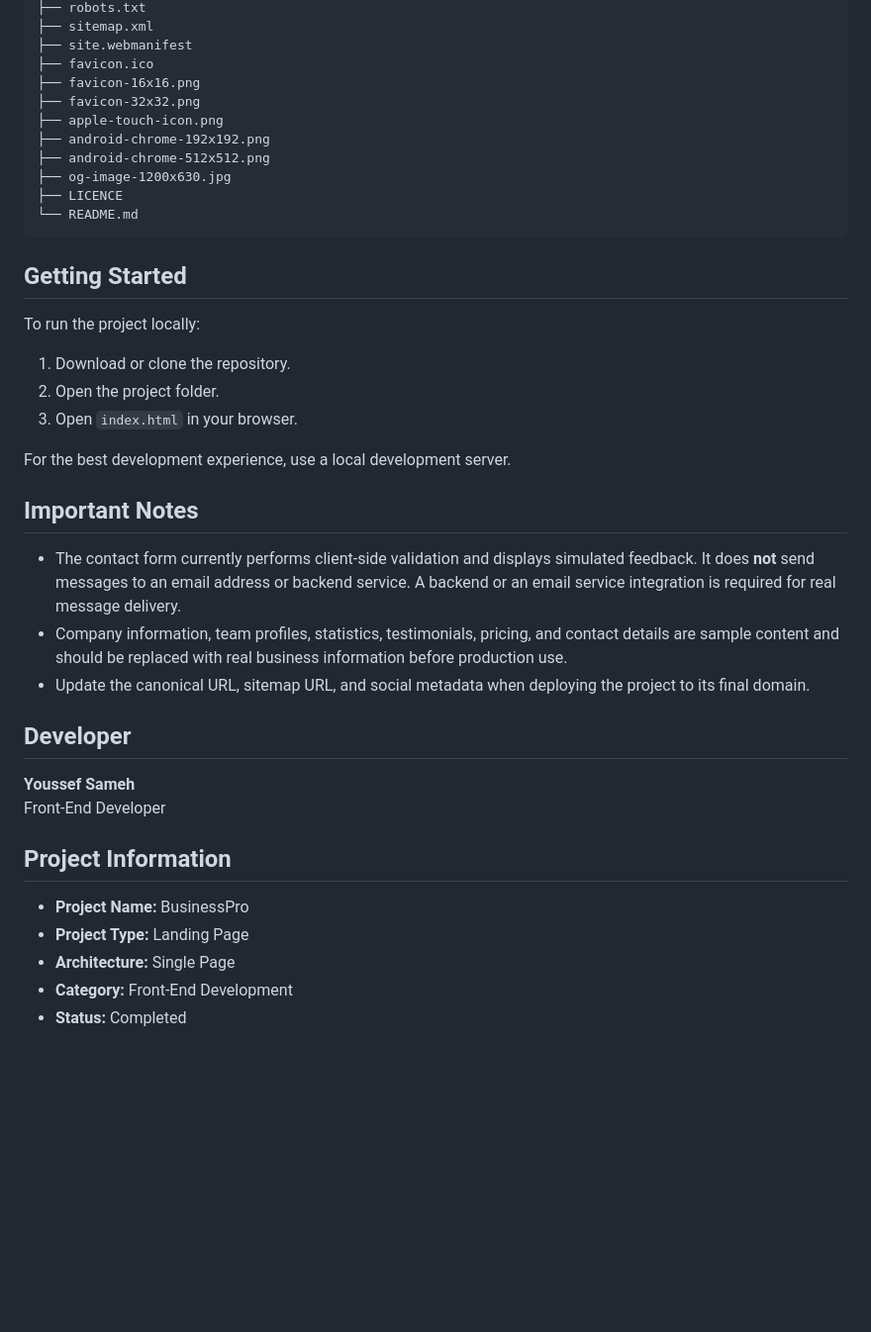
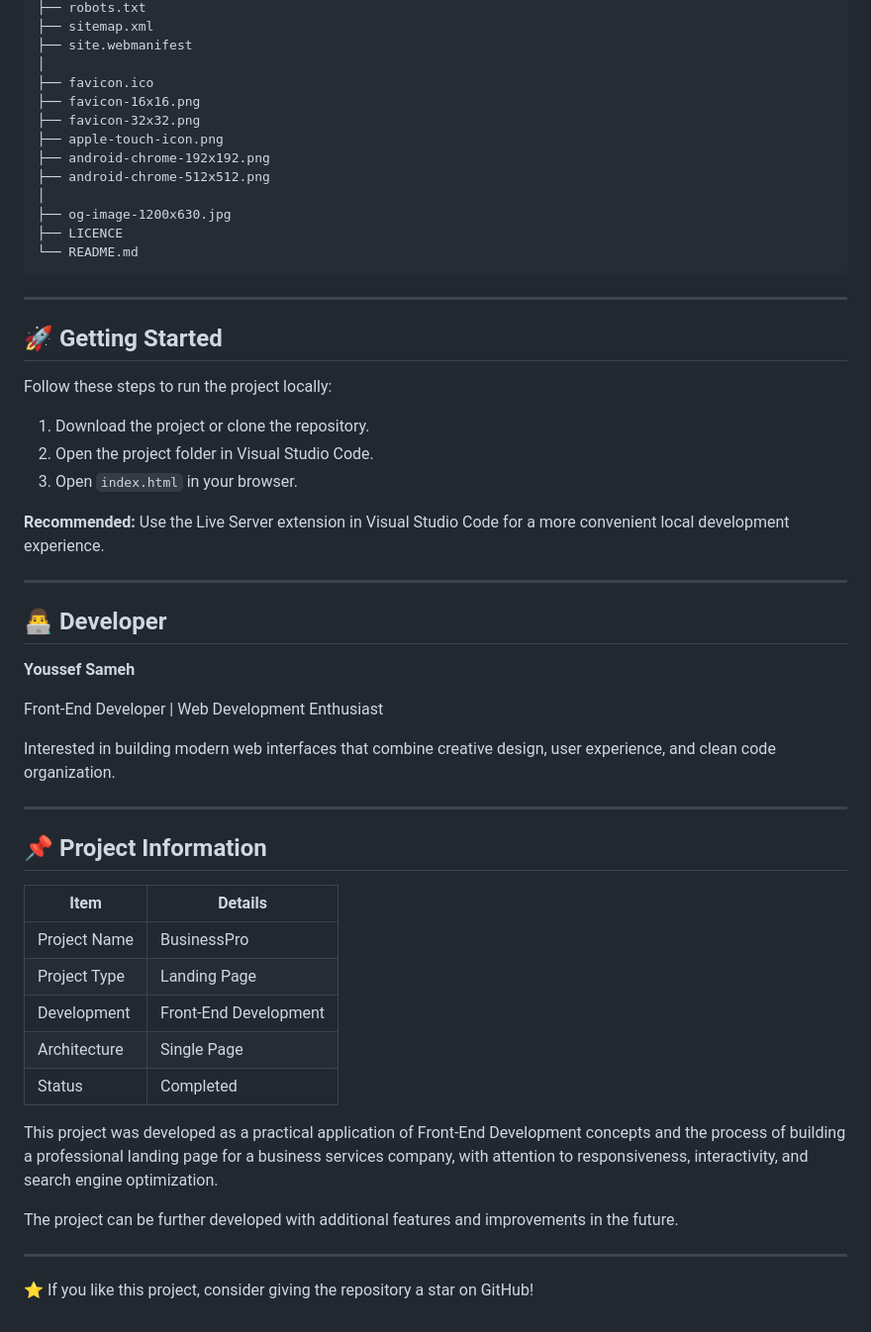
Before and after one commit to YoussefSamehAbdelazim/businesspro_landing_page-ProjectFiles, a Markdown page: README.md, the part around one of its changes. Shown at 99% size. Drawn GitHub-style; blank space fills up the shorter version.

````diff
--- a/README.md
+++ b/README.md
@@ -111,42 +148,57 @@ BusinessPro-Landing-Page/
 ├── robots.txt
 ├── sitemap.xml
 ├── site.webmanifest
+│
 ├── favicon.ico
 ├── favicon-16x16.png
 ├── favicon-32x32.png
 ├── apple-touch-icon.png
 ├── android-chrome-192x192.png
 ├── android-chrome-512x512.png
+│
 ├── og-image-1200x630.jpg
 ├── LICENCE
 └── README.md
 ```
 
-## Getting Started
+---
 
-To run the project locally:
+## 🚀 Getting Started
 
-1. Download or clone the repository.
-2. Open the project folder.
+Follow these steps to run the project locally:
+
+1. Download the project or clone the repository.
+2. Open the project folder in Visual Studio Code.
 3. Open `index.html` in your browser.
 
-For the best development experience, use a local development server.
+**Recommended:** Use the Live Server extension in Visual Studio Code for a more convenient local development experience.
 
-## Important Notes
+---
 
-- The contact form currently performs client-side validation and displays simulated feedback. It does **not** send messages to an email address or backend service. A backend or an email service integration is required for real message delivery.
-- Company information, team profiles, statistics, testimonials, pricing, and contact details are sample content and should be replaced with real business information before production use.
-- Update the canonical URL, sitemap URL, and social metadata when deploying the project to its final domain.
-
-## Developer
+## 👨‍💻 Developer
 
 **Youssef Sameh**
-Front-End Developer
 
-## Project Information
+Front-End Developer | Web Development Enthusiast
 
-- **Project Name:** BusinessPro
-- **Project Type:** Landing Page
-- **Architecture:** Single Page
-- **Category:** Front-End Development
-- **Status:** Completed
+Interested in building modern web interfaces that combine creative design, user experience, and clean code organization.
+
+---
+
+## 📌 Project Information
+
+| Item | Details |
+| --- | --- |
+| Project Name | BusinessPro |
+| Project Type | Landing Page |
+| Development | Front-End Development |
+| Architecture | Single Page |
+| Status | Completed |
+
+This project was developed as a practical application of Front-End Development concepts and the process of building a professional landing page for a business services company, with attention to responsiveness, interactivity, and search engine optimization.
+
+The project can be further developed with additional features and improvements in the future.
+
+---
+
+⭐ If you like this project, consider giving the repository a star on GitHub!
````
Also changed, not shown: other parts of README.md (+105 -68 lines).
